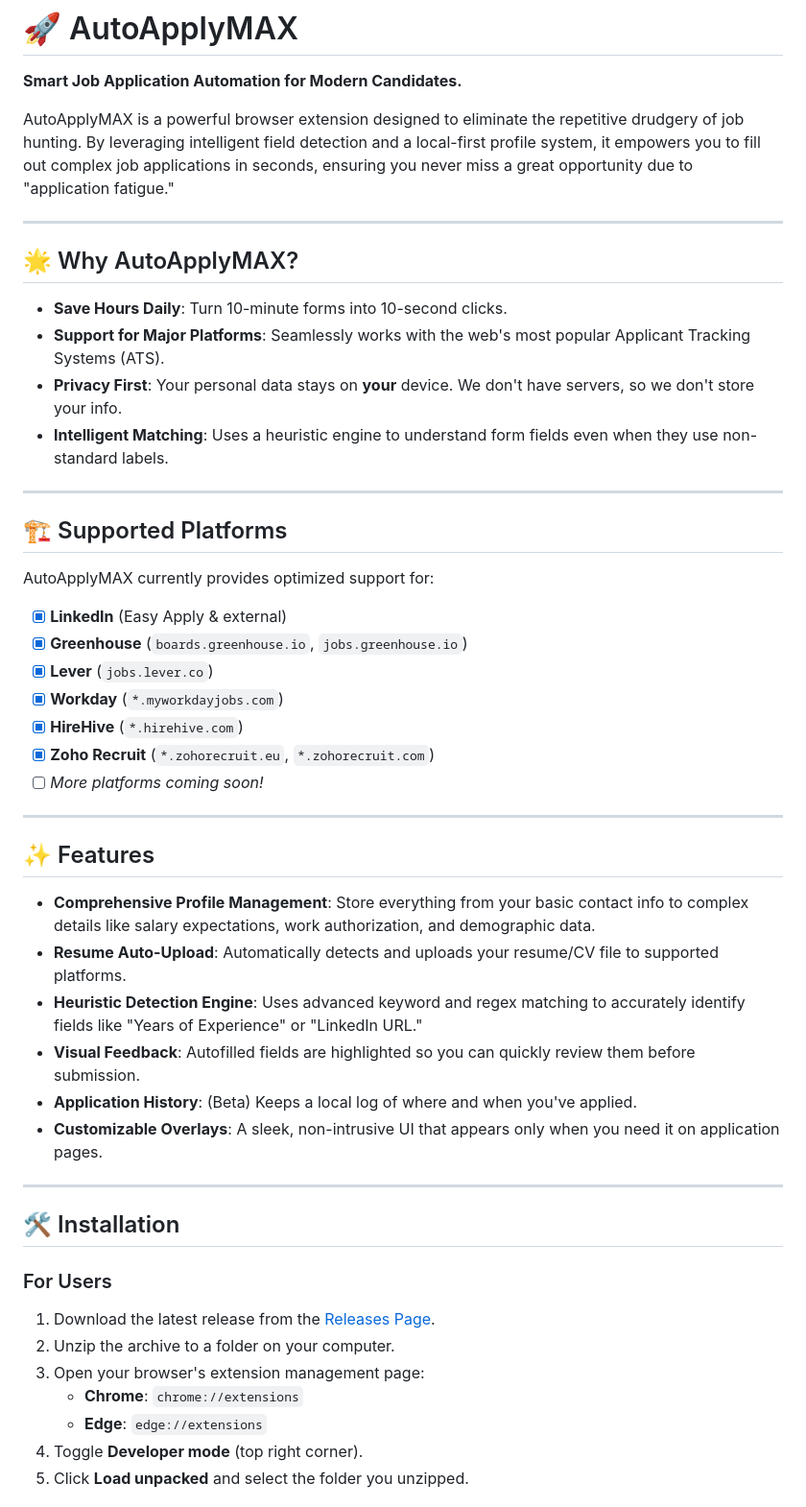
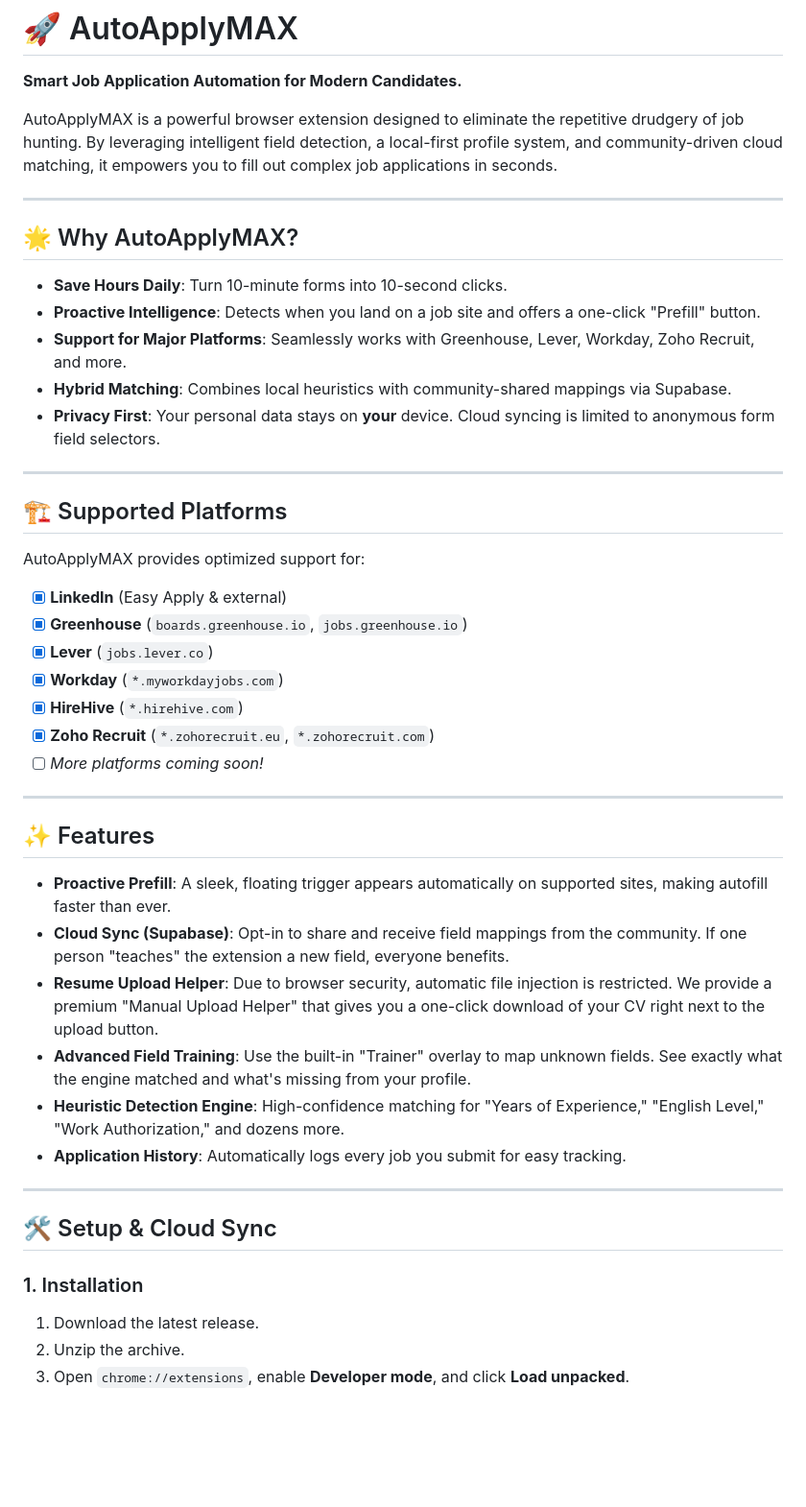
Before and after one commit to Stem0794/AutoApplyMAX, a Markdown page: README.md, the part around one of its changes. Shown at 96% size. Drawn GitHub-style; blank space fills up the shorter version.

Commit message:
docs: update README with Supabase, Proactive Trigger, and Resume Helper

```diff
--- a/README.md
+++ b/README.md
@@ -2,22 +2,23 @@
 
 **Smart Job Application Automation for Modern Candidates.**
 
-AutoApplyMAX is a powerful browser extension designed to eliminate the repetitive drudgery of job hunting. By leveraging intelligent field detection and a local-first profile system, it empowers you to fill out complex job applications in seconds, ensuring you never miss a great opportunity due to "application fatigue."
+AutoApplyMAX is a powerful browser extension designed to eliminate the repetitive drudgery of job hunting. By leveraging intelligent field detection, a local-first profile system, and community-driven cloud matching, it empowers you to fill out complex job applications in seconds.
 
 ---
 
 ## 🌟 Why AutoApplyMAX?
 
 - **Save Hours Daily**: Turn 10-minute forms into 10-second clicks.
-- **Support for Major Platforms**: Seamlessly works with the web's most popular Applicant Tracking Systems (ATS).
-- **Privacy First**: Your personal data stays on **your** device. We don't have servers, so we don't store your info.
-- **Intelligent Matching**: Uses a heuristic engine to understand form fields even when they use non-standard labels.
+- **Proactive Intelligence**: Detects when you land on a job site and offers a one-click "Prefill" button.
+- **Support for Major Platforms**: Seamlessly works with Greenhouse, Lever, Workday, Zoho Recruit, and more.
+- **Hybrid Matching**: Combines local heuristics with community-shared mappings via Supabase.
+- **Privacy First**: Your personal data stays on **your** device. Cloud syncing is limited to anonymous form field selectors.
 
 ---
 
 ## 🏗 Supported Platforms
 
-AutoApplyMAX currently provides optimized support for:
+AutoApplyMAX provides optimized support for:
 - [x] **LinkedIn** (Easy Apply & external)
 - [x] **Greenhouse** (`boards.greenhouse.io`, `jobs.greenhouse.io`)
 - [x] **Lever** (`jobs.lever.co`)
@@ -30,23 +31,19 @@ AutoApplyMAX currently provides optimized support for:
 
 ## ✨ Features
 
-- **Comprehensive Profile Management**: Store everything from your basic contact info to complex details like salary expectations, work authorization, and demographic data.
-- **Resume Auto-Upload**: Automatically detects and uploads your resume/CV file to supported platforms.
-- **Heuristic Detection Engine**: Uses advanced keyword and regex matching to accurately identify fields like "Years of Experience" or "LinkedIn URL."
-- **Visual Feedback**: Autofilled fields are highlighted so you can quickly review them before submission.
-- **Application History**: (Beta) Keeps a local log of where and when you've applied.
-- **Customizable Overlays**: A sleek, non-intrusive UI that appears only when you need it on application pages.
+- **Proactive Prefill**: A sleek, floating trigger appears automatically on supported sites, making autofill faster than ever.
+- **Cloud Sync (Supabase)**: Opt-in to share and receive field mappings from the community. If one person "teaches" the extension a new field, everyone benefits.
+- **Resume Upload Helper**: Due to browser security, automatic file injection is restricted. We provide a premium "Manual Upload Helper" that gives you a one-click download of your CV right next to the upload button.
+- **Advanced Field Training**: Use the built-in "Trainer" overlay to map unknown fields. See exactly what the engine matched and what's missing from your profile.
+- **Heuristic Detection Engine**: High-confidence matching for "Years of Experience," "English Level," "Work Authorization," and dozens more.
+- **Application History**: Automatically logs every job you submit for easy tracking.
 
 ---
 
-## 🛠 Installation
+## 🛠 Setup & Cloud Sync
 
-### For Users
-1. Download the latest release from the [Releases Page](https://github.com/Stem0794/AutoApplyMAX/releases).
-2. Unzip the archive to a folder on your computer.
-3. Open your browser's extension management page:
-   - **Chrome**: `chrome://extensions`
-   - **Edge**: `edge://extensions`
-4. Toggle **Developer mode** (top right corner).
-5. Click **Load unpacked** and select the folder you unzipped.
+### 1. Installation
+1. Download the latest release.
+2. Unzip the archive.
+3. Open `chrome://extensions`, enable **Developer mode**, and click **Load unpacked**.
 
```
Also changed, not shown: other parts of README.md (+17 -19 lines).
